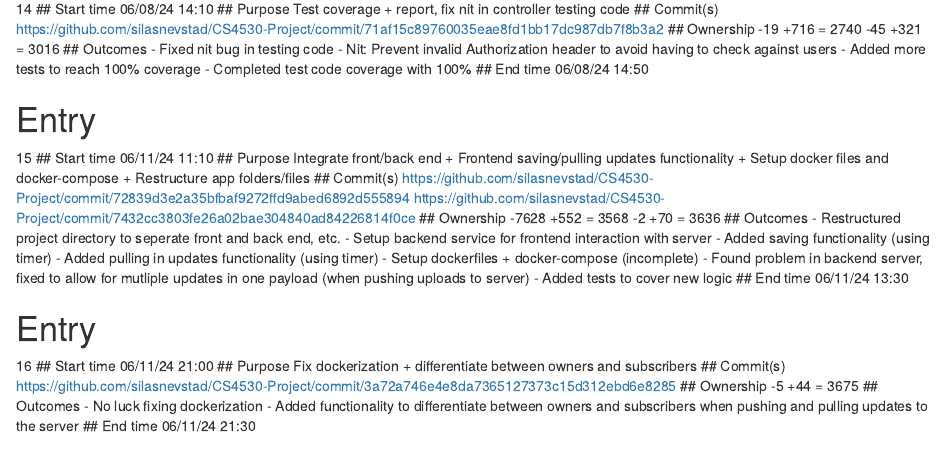
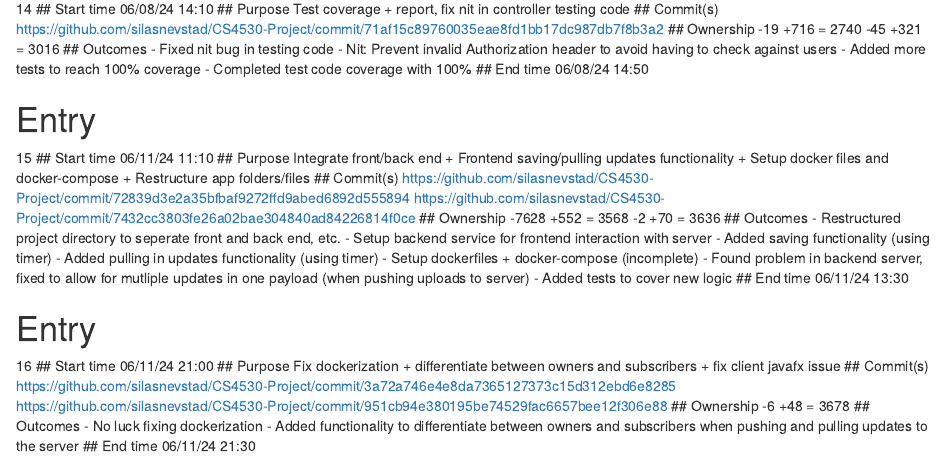
Before and after one commit to silasnevstad/CS4530-Notebook, an R Markdown document (SilasNevstadNotebook.Rmd): the page in a window 1100 px wide, from 1900 px down. Rendered offline with R 4.5, knitr and Pandoc, with nearby package versions.

Commit message:
Update SilasNevstadNotebook.Rmd

```diff
--- a/SilasNevstadNotebook.Rmd
+++ b/SilasNevstadNotebook.Rmd
@@ -261,11 +261,12 @@ https://github.com/silasnevstad/CS4530-Project/commit/7432cc3803fe26a02bae304840
 ## Start time
 06/11/24 21:00
 ## Purpose
-Fix dockerization + differentiate between owners and subscribers
+Fix dockerization + differentiate between owners and subscribers + fix client javafx issue
 ## Commit(s)
 https://github.com/silasnevstad/CS4530-Project/commit/3a72a746e4e8da7365127373c15d312ebd6e8285
+https://github.com/silasnevstad/CS4530-Project/commit/951cb94e380195be74529fac6657bee12f306e88
 ## Ownership
--5 +44 = 3675
+-6 +48 = 3678
 ## Outcomes
 - No luck fixing dockerization
 - Added functionality to differentiate between owners and subscribers when pushing and pulling updates to the server
```
